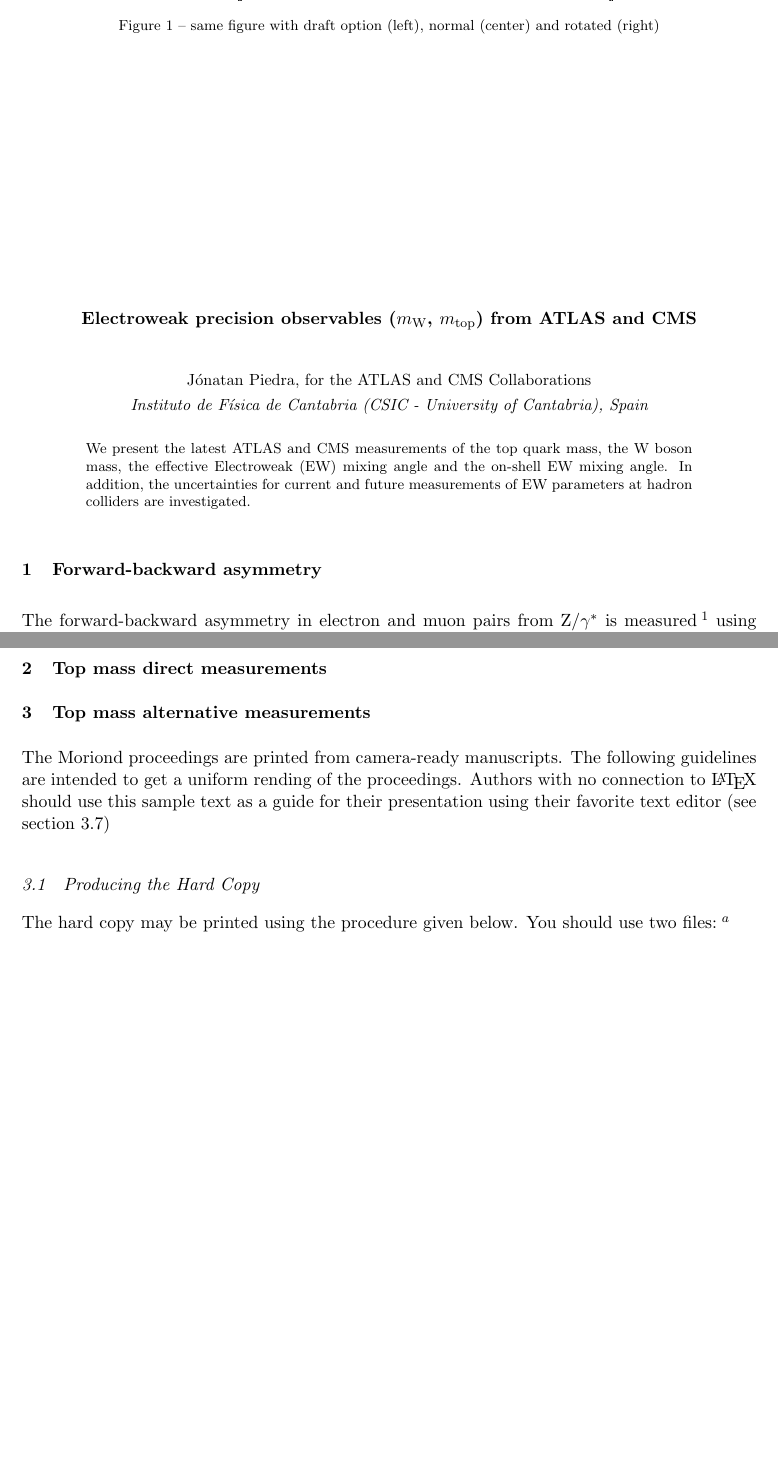
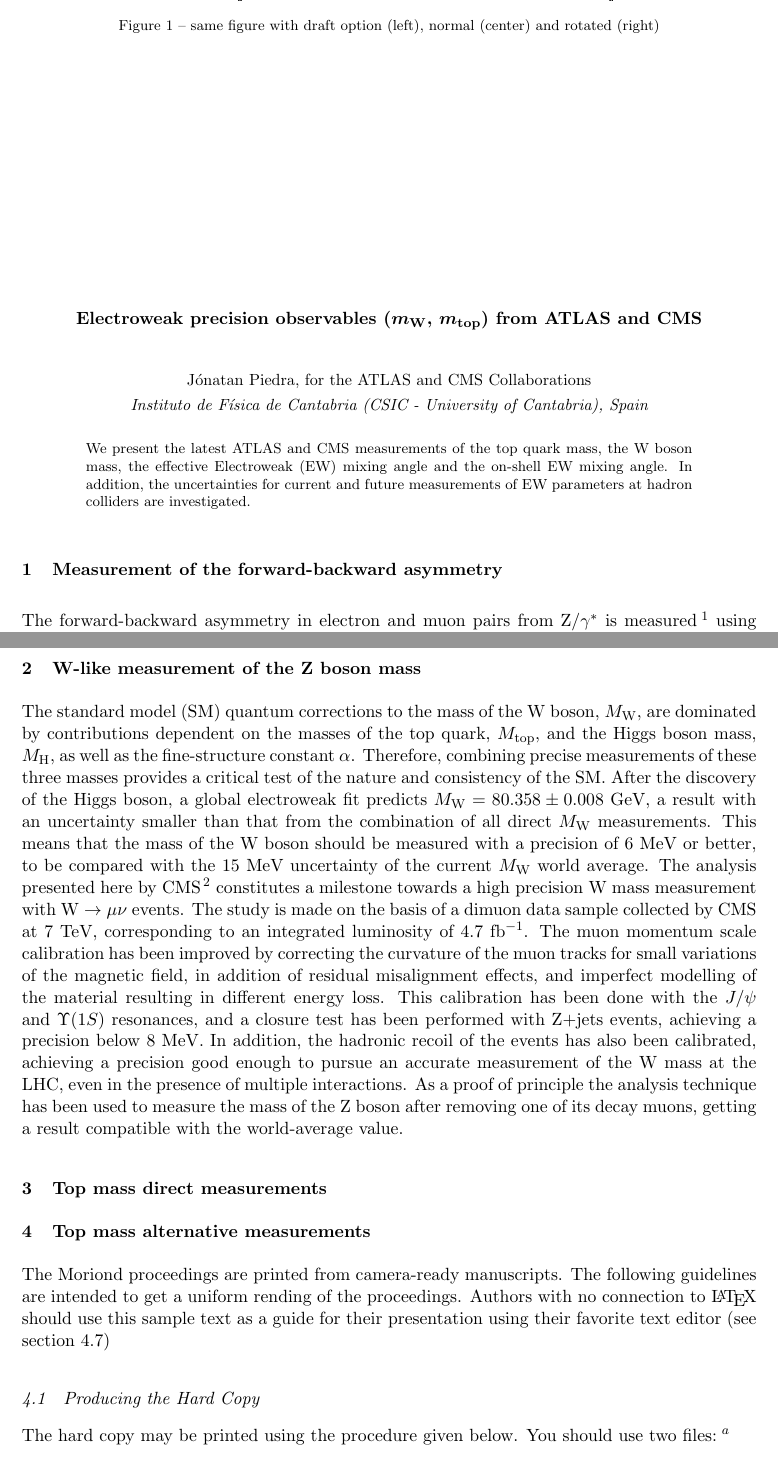
Before and after one commit to piedraj/tex, a LaTeX document (Blois/piedra.tex): two parts of pages 1 and 2 of 5, joined at a grey line, cut so that both start at the same text, the shorter picture padded with empty space. Compiled offline with pdfLaTeX.

Commit message:
Added one section

```diff
--- a/Blois/piedra.tex
+++ b/Blois/piedra.tex
@@ -52,7 +52,7 @@
 
 \begin{document}
 \vspace*{4cm}
-\title{Electroweak precision observables ($m_{\rm W}$, $m_{\rm top}$) from ATLAS and CMS}
+\title{Electroweak precision observables ({\boldmath $m_{\rm W}$}, {\boldmath $m_{\rm top}$}) from ATLAS and CMS}
 
 
 \author{J\'onatan Piedra, for the ATLAS and CMS Collaborations}
@@ -66,11 +66,12 @@
 of EW parameters at hadron colliders are investigated.}
 
 
-\section{Forward-backward asymmetry}
+%~~~~~~~~~~~~~~~~~~~~~~~~~~~~~~~~~~~~~~~~~~~~~~~~~~~~~~~~~~~~~~~~~~~~~~~~~~~~~~~
+\section{Measurement of the forward-backward asymmetry}
 %~~~~~~~~~~~~~~~~~~~~~~~~~~~~~~~~~~~~~~~~~~~~~~~~~~~~~~~~~~~~~~~~~~~~~~~~~~~~~~~
 
 The forward-backward asymmetry in electron and muon pairs from ${\rm Z}/\gamma^*$
-is measured~\cite{ATLAS-fb-asymmetry} using the 7~TeV pp LHC collision data
+is measured~\cite{ref:ATLAS-fb-asymmetry} using the 7~TeV pp LHC collision data
 recorded with the ATLAS detector in 2011 corresponding to an integrated luminosity
 of 4.8~${\rm fb}^{-1}$. The data are analysed over a range of dilepton invariant
 masses from 66~GeV to 1000~GeV in the central-central electron and muon channels,
@@ -100,24 +102,46 @@
 \end{figure}
 
 
+%~~~~~~~~~~~~~~~~~~~~~~~~~~~~~~~~~~~~~~~~~~~~~~~~~~~~~~~~~~~~~~~~~~~~~~~~~~~~~~~
+\section{W-like measurement of the Z boson mass}
+%~~~~~~~~~~~~~~~~~~~~~~~~~~~~~~~~~~~~~~~~~~~~~~~~~~~~~~~~~~~~~~~~~~~~~~~~~~~~~~~
+
+The standard model (SM) quantum corrections to the mass of the W boson, $M_{\rm W}$,
+are dominated by contributions dependent on the masses of the top quark,
+$M_{\rm top}$, and the Higgs boson mass, $M_{\rm H}$, as well as the fine-structure
+constant $\alpha$. Therefore, combining precise measurements of these three masses
+provides a critical test of the nature and consistency of the SM. After the discovery
+of the Higgs boson, a global electroweak fit predicts $M_{\rm W} = 80.358 \pm 0.008$~GeV,
+a result with an uncertainty smaller than that from the combination of all direct
+$M_{\rm W}$ measurements. This means that the mass of the W boson should be
+measured with a precision of 6~MeV or better, to be compared with the 15~MeV
+uncertainty of the current $M_{\rm W}$ world average. The analysis presented
+here by CMS~\cite{ref:CMS-WlikeZmass} constitutes a milestone towards a high
+precision W mass measurement with
+${\rm W\to\mu\nu}$ events. The study is made on the basis of a dimuon data sample
+collected by CMS at 7~TeV, corresponding to an integrated luminosity of
+$4.7~{\rm fb}^{-1}$. The muon momentum scale calibration has been improved by
+correcting the curvature of the muon tracks for small variations of the magnetic
+field, in addition of residual misalignment effects, and imperfect modelling of
+the material resulting in different energy loss. This calibration has been done
+with the $J/\psi$ and $\Upsilon(1S)$ resonances, and a closure test has been
+performed with Z+jets events, achieving a precision below 8~MeV. In addition,
+the hadronic recoil of the events has also been calibrated, achieving
+a precision good enough to pursue an accurate measurement of the W mass
+at the LHC, even in the presence of multiple interactions. As a proof of principle
+the analysis technique has been used to measure the mass of the Z boson after
+removing one of its decay muons, getting a result compatible with the
+world-average value.
 
 
+%~~~~~~~~~~~~~~~~~~~~~~~~~~~~~~~~~~~~~~~~~~~~~~~~~~~~~~~~~~~~~~~~~~~~~~~~~~~~~~~
+\section{Top mass direct measurements}
+%~~~~~~~~~~~~~~~~~~~~~~~~~~~~~~~~~~~~~~~~~~~~~~~~~~~~~~~~~~~~~~~~~~~~~~~~~~~~~~~
 
 
-
-
-
-
-
-
-
-
-
-
-
-
-\section{Top mass direct measurements}
+%~~~~~~~~~~~~~~~~~~~~~~~~~~~~~~~~~~~~~~~~~~~~~~~~~~~~~~~~~~~~~~~~~~~~~~~~~~~~~~~
 \section{Top mass alternative measurements}
+%~~~~~~~~~~~~~~~~~~~~~~~~~~~~~~~~~~~~~~~~~~~~~~~~~~~~~~~~~~~~~~~~~~~~~~~~~~~~~~~
 
 The Moriond proceedings are printed from camera-ready manuscripts.
 The following guidelines are intended to get a uniform rending of the
```
Also changed, not shown: Blois/piedra.tex (7 more changed lines).
